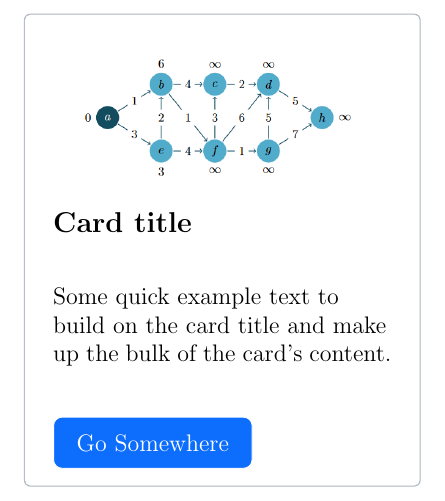
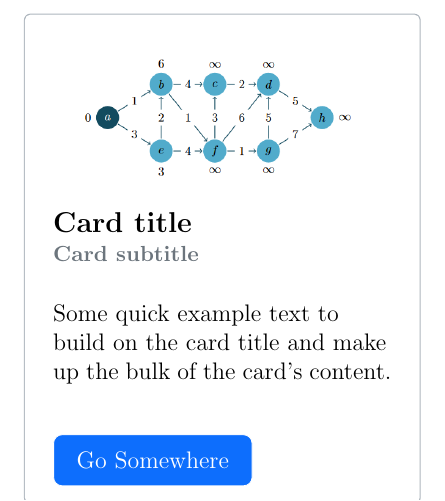
Before and after one commit to BenSt099/Educational-Templates, a LaTeX document (Bootstrap-Card/cardexp.tex, which reads Bootstrap-Card/bootstrapcards.sty): part of the page, cut so that both start at the same text. Compiled offline with pdfLaTeX.

Commit message:
updated bootstrap card #2

```diff
--- a/Bootstrap-Card/bootstrapcards.sty
+++ b/Bootstrap-Card/bootstrapcards.sty
@@ -13,6 +13,7 @@
 
 \RequirePackage[most]{tcolorbox}
 \RequirePackage{bootstrapcolors}
+\RequirePackage{ifthen}
 \RequirePackage{tikz}
 \RequirePackage{hyperref}
 \hypersetup{
@@ -23,7 +24,7 @@
 }
 
 
-\newenvironment{card}[5]
+\newenvironment{card}[6]
     {
         \begin{center}
         \begin{tcolorbox}[
@@ -33,12 +34,14 @@
             colback=white,
             colframe=gray-500]
         \begin{center}
-            \includegraphics[width=5cm]{#1}
+            \ifthenelse{\equal{#1}{false}}{}{\includegraphics[width=5cm]{#1}}
         \end{center}
 
-        {\large \textbf{#2}} \vspace*{4mm}
+        {\large \textbf{#2}}
+
+        {\small \color{gray-600} \textbf{#3}} \vspace*{2mm}
         \begin{flushleft}
-            #3
+            #4
         \end{flushleft} \vspace*{5mm}
 
         \begin{tikzpicture}
@@ -47,7 +50,7 @@
             fill=primary,
             rounded corners=1.5mm,
             minimum height=9mm,
-            minimum width=35mm] { \href{#4}{#5}};
+            minimum width=35mm] { \href{#5}{#6}};
         \end{tikzpicture}
     }
     {
--- a/Bootstrap-Card/cardexp.tex
+++ b/Bootstrap-Card/cardexp.tex
@@ -5,8 +5,9 @@
 \begin{document}
 
 \begin{card}
-    {spgraph.png}
+    {spgraph.png} % if no image is provided, set this to 'false'
     {Card title}
+    {Card subtitle}
     {Some quick example text to build on the card title and make up the bulk of the card's content.}
     {http://www.overleaf.com}
     {Go Somewhere}
```
